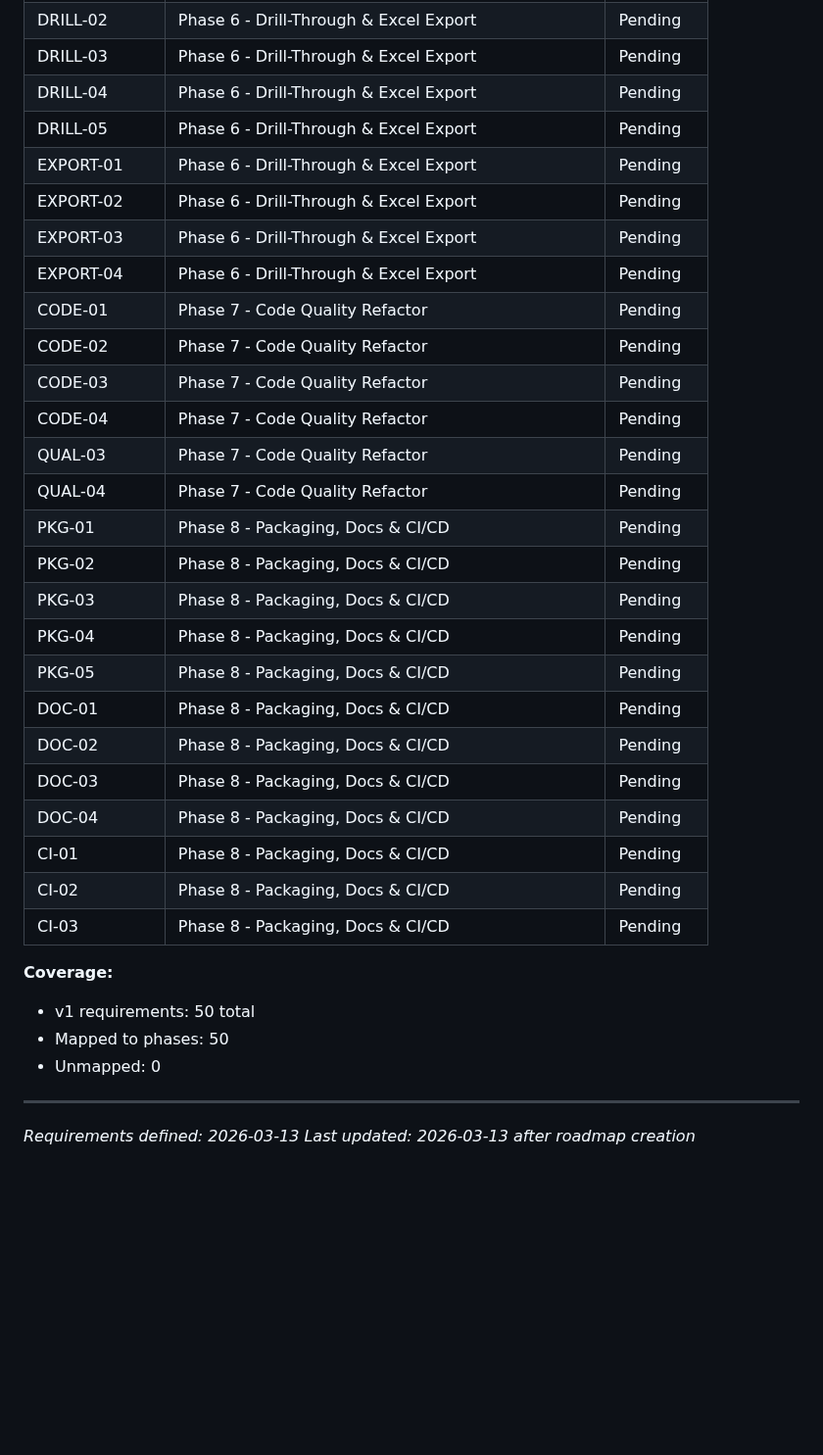
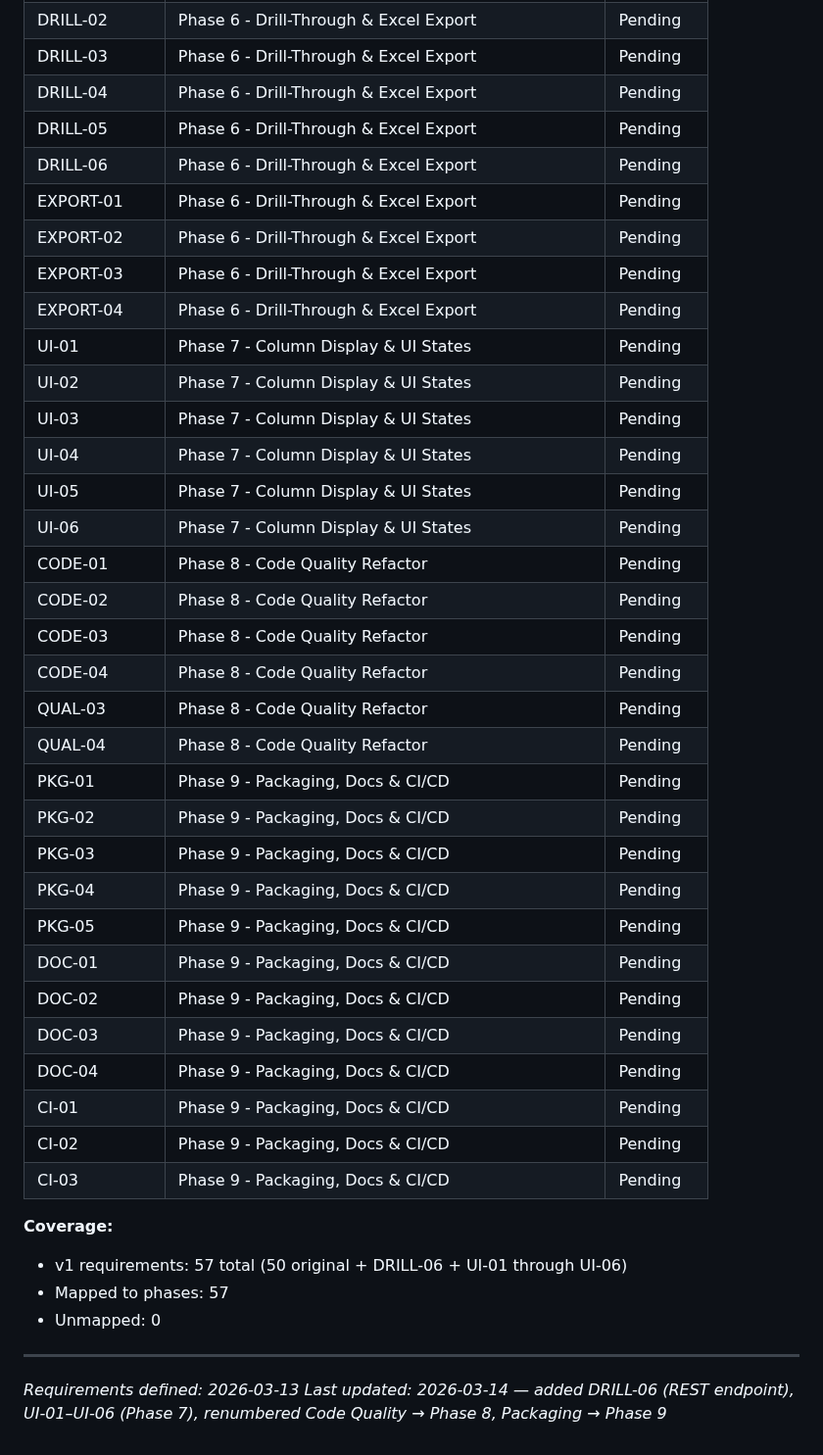
Before and after one commit to Ramzy22/pivot_engine, a Markdown page: .planning/REQUIREMENTS.md, the part around one of its changes. Shown at 98% size. GitHub-like rendering; blank space fills up the shorter version.

Commit message:
docs(roadmap): add Phase 7 column UI states, REST drill-through for Phase 6, renumber phases 7→8 8→9

```diff
--- a/.planning/REQUIREMENTS.md
+++ b/.planning/REQUIREMENTS.md
@@ -173,34 +182,41 @@
 | DRILL-03 | Phase 6 - Drill-Through & Excel Export | Pending |
 | DRILL-04 | Phase 6 - Drill-Through & Excel Export | Pending |
 | DRILL-05 | Phase 6 - Drill-Through & Excel Export | Pending |
+| DRILL-06 | Phase 6 - Drill-Through & Excel Export | Pending |
 | EXPORT-01 | Phase 6 - Drill-Through & Excel Export | Pending |
 | EXPORT-02 | Phase 6 - Drill-Through & Excel Export | Pending |
 | EXPORT-03 | Phase 6 - Drill-Through & Excel Export | Pending |
 | EXPORT-04 | Phase 6 - Drill-Through & Excel Export | Pending |
-| CODE-01 | Phase 7 - Code Quality Refactor | Pending |
-| CODE-02 | Phase 7 - Code Quality Refactor | Pending |
-| CODE-03 | Phase 7 - Code Quality Refactor | Pending |
-| CODE-04 | Phase 7 - Code Quality Refactor | Pending |
-| QUAL-03 | Phase 7 - Code Quality Refactor | Pending |
-| QUAL-04 | Phase 7 - Code Quality Refactor | Pending |
-| PKG-01 | Phase 8 - Packaging, Docs & CI/CD | Pending |
-| PKG-02 | Phase 8 - Packaging, Docs & CI/CD | Pending |
-| PKG-03 | Phase 8 - Packaging, Docs & CI/CD | Pending |
-| PKG-04 | Phase 8 - Packaging, Docs & CI/CD | Pending |
-| PKG-05 | Phase 8 - Packaging, Docs & CI/CD | Pending |
-| DOC-01 | Phase 8 - Packaging, Docs & CI/CD | Pending |
-| DOC-02 | Phase 8 - Packaging, Docs & CI/CD | Pending |
-| DOC-03 | Phase 8 - Packaging, Docs & CI/CD | Pending |
-| DOC-04 | Phase 8 - Packaging, Docs & CI/CD | Pending |
-| CI-01 | Phase 8 - Packaging, Docs & CI/CD | Pending |
-| CI-02 | Phase 8 - Packaging, Docs & CI/CD | Pending |
-| CI-03 | Phase 8 - Packaging, Docs & CI/CD | Pending |
+| UI-01 | Phase 7 - Column Display & UI States | Pending |
+| UI-02 | Phase 7 - Column Display & UI States | Pending |
+| UI-03 | Phase 7 - Column Display & UI States | Pending |
+| UI-04 | Phase 7 - Column Display & UI States | Pending |
+| UI-05 | Phase 7 - Column Display & UI States | Pending |
+| UI-06 | Phase 7 - Column Display & UI States | Pending |
+| CODE-01 | Phase 8 - Code Quality Refactor | Pending |
+| CODE-02 | Phase 8 - Code Quality Refactor | Pending |
+| CODE-03 | Phase 8 - Code Quality Refactor | Pending |
+| CODE-04 | Phase 8 - Code Quality Refactor | Pending |
+| QUAL-03 | Phase 8 - Code Quality Refactor | Pending |
+| QUAL-04 | Phase 8 - Code Quality Refactor | Pending |
+| PKG-01 | Phase 9 - Packaging, Docs & CI/CD | Pending |
+| PKG-02 | Phase 9 - Packaging, Docs & CI/CD | Pending |
+| PKG-03 | Phase 9 - Packaging, Docs & CI/CD | Pending |
+| PKG-04 | Phase 9 - Packaging, Docs & CI/CD | Pending |
+| PKG-05 | Phase 9 - Packaging, Docs & CI/CD | Pending |
+| DOC-01 | Phase 9 - Packaging, Docs & CI/CD | Pending |
+| DOC-02 | Phase 9 - Packaging, Docs & CI/CD | Pending |
+| DOC-03 | Phase 9 - Packaging, Docs & CI/CD | Pending |
+| DOC-04 | Phase 9 - Packaging, Docs & CI/CD | Pending |
+| CI-01 | Phase 9 - Packaging, Docs & CI/CD | Pending |
+| CI-02 | Phase 9 - Packaging, Docs & CI/CD | Pending |
+| CI-03 | Phase 9 - Packaging, Docs & CI/CD | Pending |
 
 **Coverage:**
-- v1 requirements: 50 total
-- Mapped to phases: 50
+- v1 requirements: 57 total (50 original + DRILL-06 + UI-01 through UI-06)
+- Mapped to phases: 57
 - Unmapped: 0
 
 ---
 *Requirements defined: 2026-03-13*
-*Last updated: 2026-03-13 after roadmap creation*
+*Last updated: 2026-03-14 — added DRILL-06 (REST endpoint), UI-01–UI-06 (Phase 7), renumbered Code Quality → Phase 8, Packaging → Phase 9*
```
Also changed, not shown: other parts of .planning/REQUIREMENTS.md (+9 -0 lines).
